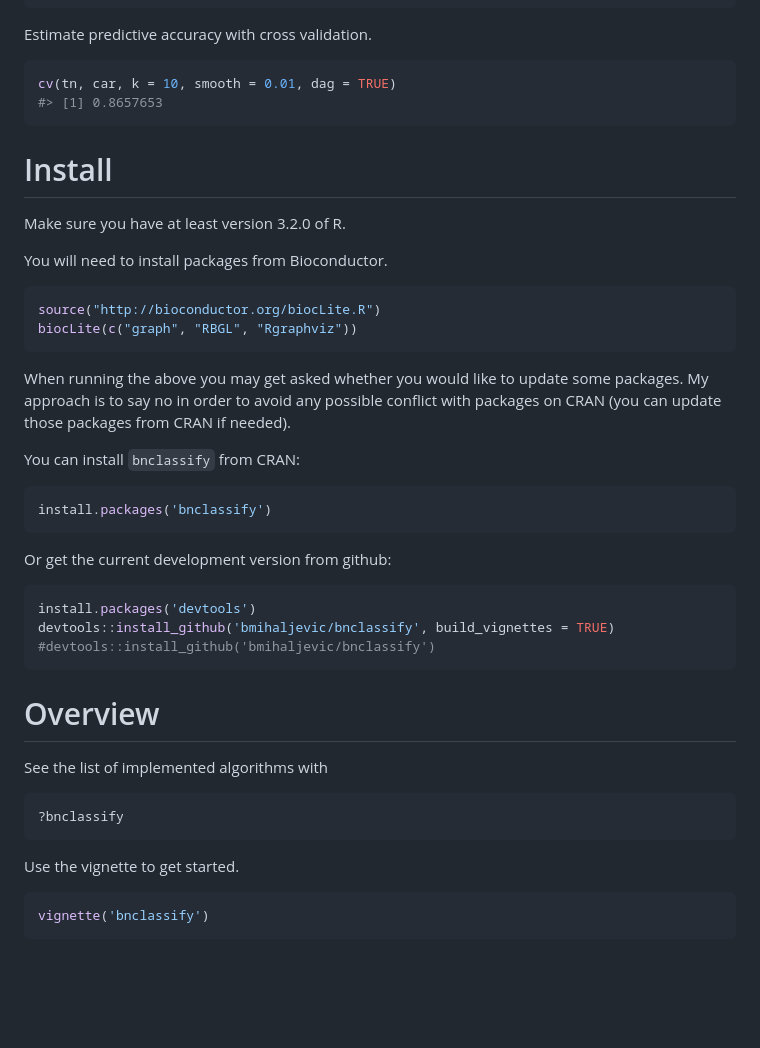
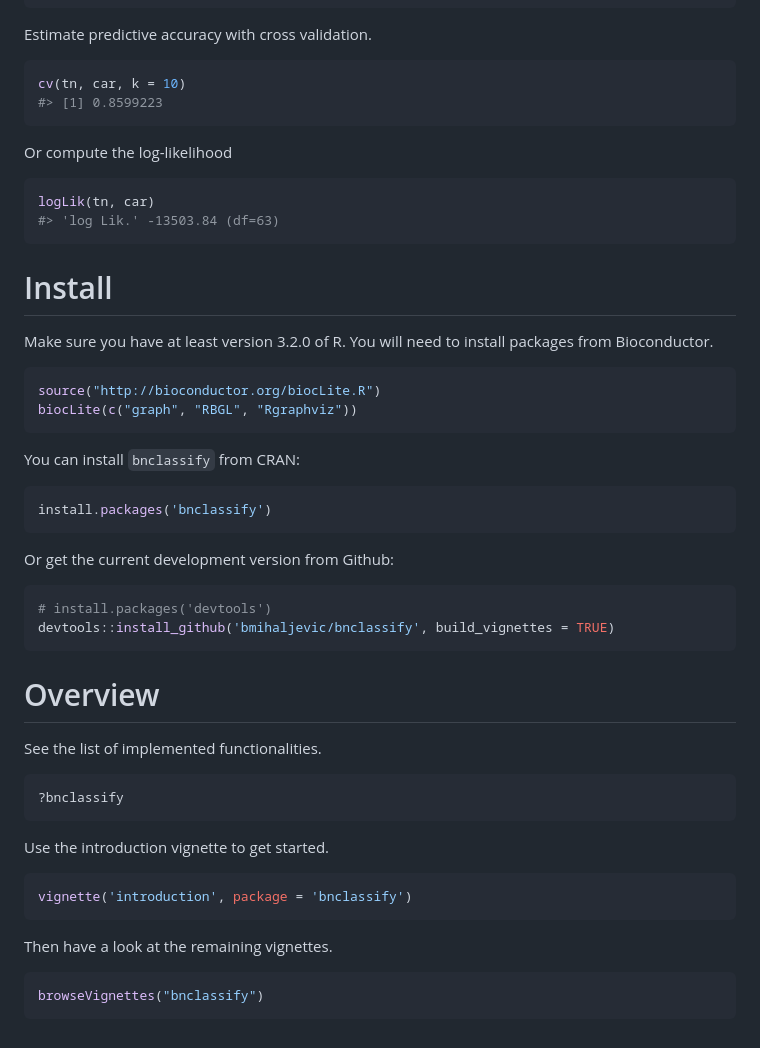
Before and after one commit to bmihaljevic/bnclassify, a Markdown page: README.md, the part around the change printed below. Drawn GitHub-style; blank space fills up the shorter version.

````diff
--- a/README.md
+++ b/README.md
@@ -53,23 +49,26 @@ head(p)
 Estimate predictive accuracy with cross validation.
 
 ``` r
-cv(tn, car, k = 10, smooth = 0.01, dag = TRUE)
-#> [1] 0.8657653
+cv(tn, car, k = 10)
+#> [1] 0.8599223
+```
+
+Or compute the log-likelihood
+
+``` r
+logLik(tn, car)
+#> 'log Lik.' -13503.84 (df=63)
 ```
 
 Install
 =======
 
-Make sure you have at least version 3.2.0 of R.
-
-You will need to install packages from Bioconductor.
+Make sure you have at least version 3.2.0 of R. You will need to install packages from Bioconductor.
 
 ``` r
 source("http://bioconductor.org/biocLite.R")
 biocLite(c("graph", "RBGL", "Rgraphviz"))
 ```
-
-When running the above you may get asked whether you would like to update some packages. My approach is to say no in order to avoid any possible conflict with packages on CRAN (you can update those packages from CRAN if needed).
 
 You can install `bnclassify` from CRAN:
 
@@ -77,25 +76,30 @@ You can install `bnclassify` from CRAN:
 install.packages('bnclassify')
 ```
 
-Or get the current development version from github:
+Or get the current development version from Github:
 
 ``` r
-install.packages('devtools')
+# install.packages('devtools')
 devtools::install_github('bmihaljevic/bnclassify', build_vignettes = TRUE)
-#devtools::install_github('bmihaljevic/bnclassify')
 ```
 
 Overview
 ========
 
-See the list of implemented algorithms with
+See the list of implemented functionalities.
 
 ``` r
 ?bnclassify
 ```
 
-Use the vignette to get started.
+Use the introduction vignette to get started.
 
 ``` r
-vignette('bnclassify')
+vignette('introduction', package = 'bnclassify')
 ```
+
+Then have a look at the remaining vignettes.
+
+``` r
+browseVignettes("bnclassify")
+```
````
Also changed, not shown: other parts of README.md (+6 -10 lines), README-unnamed-chunk-2-1.png, 1 other file.
